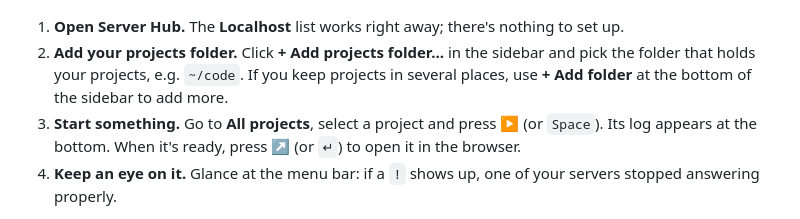
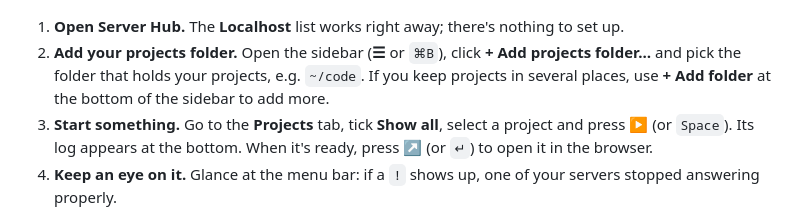
Before and after one commit to nvminhtu/server-hub, a Markdown page: README.md, the part around the change. Rendered like a GitHub page.

Commit message:
README: sidebar is closed by default, Projects tab + Show all to start something
Co-Authored-By: Claude Opus 5.5 <noreply@anthropic.com>

```diff
--- a/README.md
+++ b/README.md
@@ -128,10 +128,10 @@ xattr -dr com.apple.quarantine "/Applications/Server Hub.app"
 ![First launch: the Localhost list works right away; add your projects folder to start and stop projects](docs/start.jpg)
 
 1. **Open Server Hub.** The **Localhost** list works right away; there's nothing to set up.
-2. **Add your projects folder.** Click **+ Add projects folder…** in the sidebar and pick the folder that holds your
+2. **Add your projects folder.** Open the sidebar (**☰** or `⌘B`), click **+ Add projects folder…** and pick the folder that holds your
    projects, e.g. `~/code`. If you keep projects in several places, use **+ Add folder** at the bottom of the
    sidebar to add more.
-3. **Start something.** Go to **All projects**, select a project and press **▶** (or `Space`). Its log appears at
+3. **Start something.** Go to the **Projects** tab, tick **Show all**, select a project and press **▶** (or `Space`). Its log appears at
    the bottom. When it's ready, press **↗** (or `↵`) to open it in the browser.
 4. **Keep an eye on it.** Glance at the menu bar: if a `!` shows up, one of your servers stopped answering properly.
 
```
